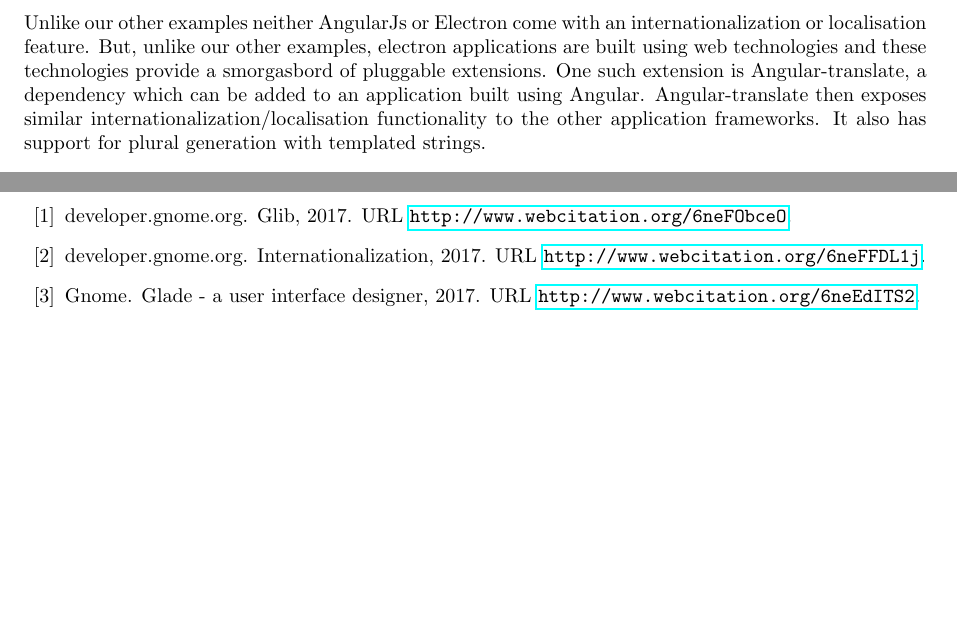
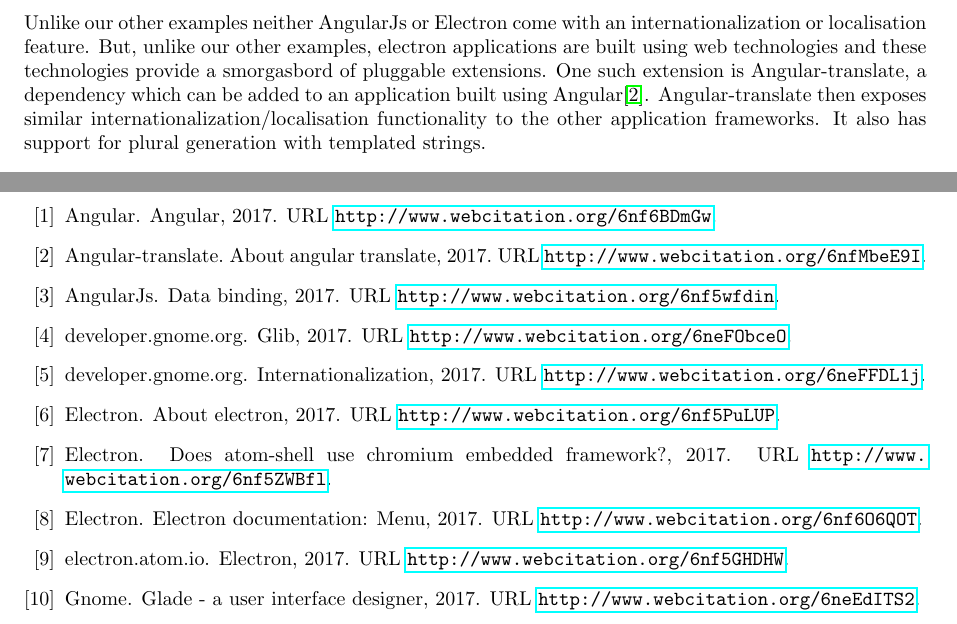
Before and after one commit to Hbrinj/mscwriteup, a LaTeX paper (main.tex, which reads biblio.bib): two parts of pages 12 and 18 of 18, joined at a grey line, cut so that both start at the same text, the shorter picture padded with empty space. Compiled offline with pdfLaTeX.

Commit message:
Added more references
Signed-off-by: Houman Brinjcargorabi <Hbrinjcar@gmail.com>

```diff
--- a/biblio.bib
+++ b/biblio.bib
@@ -104,3 +104,44 @@
 url={http://www.webcitation.org/6neH1BZjQ},
 year={2017}
 },
+
+@misc{electron,
+author={electron.atom.io,},
+title={Electron},
+url={http://www.webcitation.org/6nf5GHDHW},
+year={2017}
+},
+
+@misc{electron_content_module,
+author={Electron,},
+title={Does atom-shell use chromium embedded framework?},
+url={http://www.webcitation.org/6nf5ZWBfl},
+year={2017}
+},
+
+@misc{electron_about,
+author={Electron,},
+title={About Electron},
+url={http://www.webcitation.org/6nf5PuLUP},
+year={2017}
+},
+
+@misc{angular_data_binding,
+author={AngularJs,},
+title={Data Binding},
+url={http://www.webcitation.org/6nf5wfdin},
+year={2017}
+},
+
+@misc{angular,
+author={Angular,},
+title={Angular},
+url={http://www.webcitation.org/6nf6BDmGw},
+year={2017}
+},
+
+@misc{electron_menu,
+author={Electron,},
+title={Electron Documentation: Menu},
+url={http://www.webcitation.org/6nf6O6QOT},
+year={2017}
@@ -106,0 +153,3 @@
+url={http://www.webcitation.org/6nfMbeE9I},
+year={2017}
+},
```
Also changed, not shown: qtResearch.tex (+6 -6 lines), biblio.bib (5 more changed lines).
